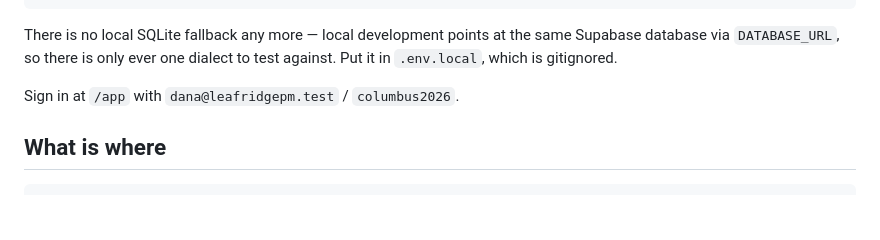
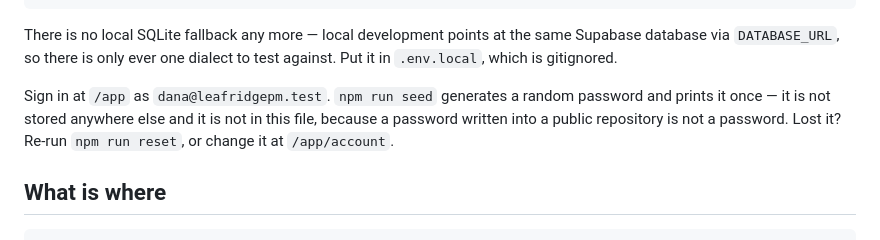
Before and after one commit to IBR0521/Property-Management-app, a Markdown page: server/README.md, the part around the change. Drawn GitHub-style; blank space fills up the shorter version.

Commit message:
Stop documenting the seed password
The seed generates a random credential and prints it once; the README still
named the old fixed one, which is how it ended up in a public repository in
the first place.

Co-Authored-By: Claude Opus 5 <noreply@anthropic.com>

```diff
--- a/server/README.md
+++ b/server/README.md
@@ -18,7 +18,11 @@ There is no local SQLite fallback any more — local development points at the
 same Supabase database via `DATABASE_URL`, so there is only ever one dialect
 to test against. Put it in `.env.local`, which is gitignored.
 
-Sign in at `/app` with `dana@leafridgepm.test` / `columbus2026`.
+Sign in at `/app` as `dana@leafridgepm.test`. `npm run seed` generates a
+random password and prints it once — it is not stored anywhere else and it
+is not in this file, because a password written into a public repository is
+not a password. Lost it? Re-run `npm run reset`, or change it at
+`/app/account`.
 
 ## What is where
 
```
